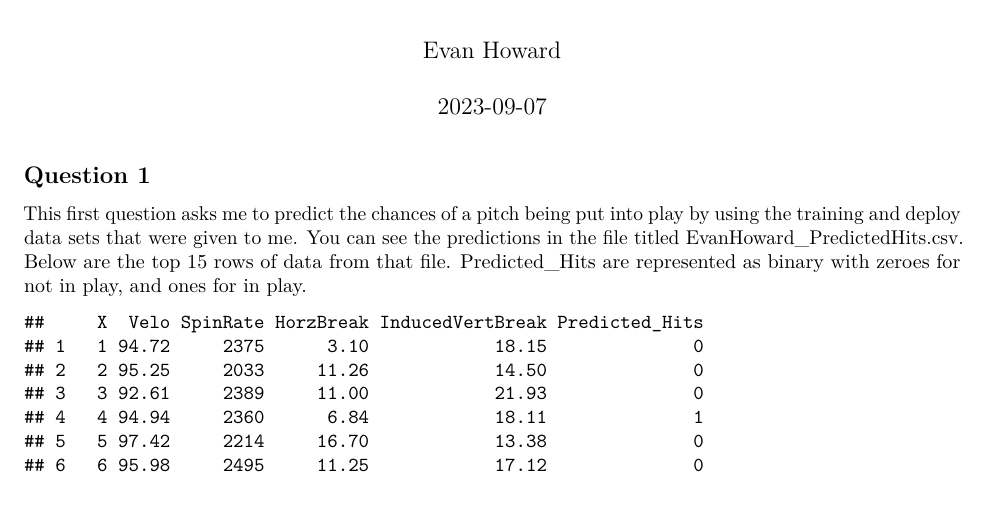
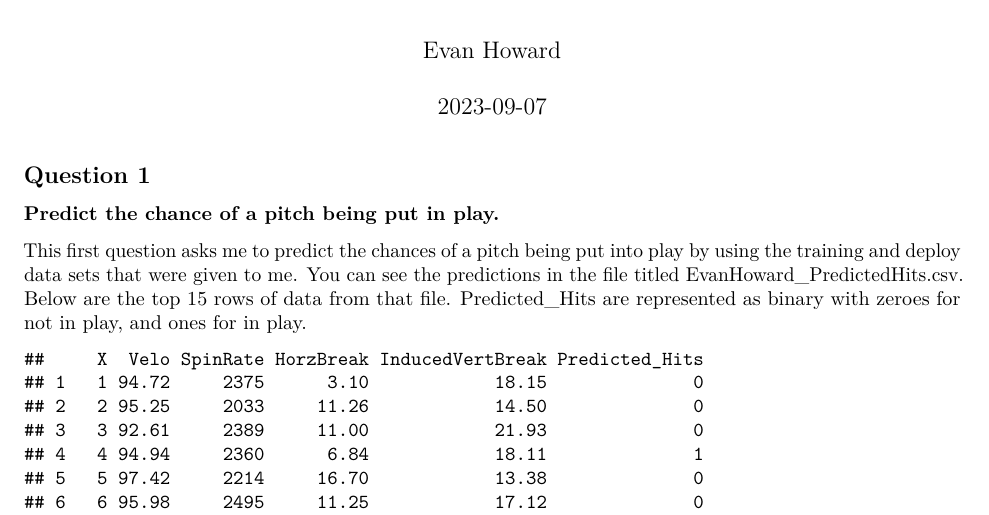
Before and after one commit to eshoward/TBJ, an R Markdown document (TBJ Interview Questions.Rmd): part of page 1 of 2, cut so that both start at the same text. Rendered offline with R 4.5, knitr and Pandoc, then LaTeX, with nearby package versions.

Commit message:
formatting

````diff
--- a/TBJ Interview Questions.Rmd
+++ b/TBJ Interview Questions.Rmd
@@ -17,6 +17,7 @@ predict <- read.csv("EvanHoward_PredictedHits.csv")
 ```
 
 ## Question 1
+### Predict the chance of a pitch being put in play.
 
 This first question asks me to predict the chances of a pitch being put into play by using the training and deploy
 data sets that were given to me. You can see the predictions in the file titled EvanHoward_PredictedHits.csv.
````
Also changed, not shown: TBJ-Interview-Questions.pdf.
